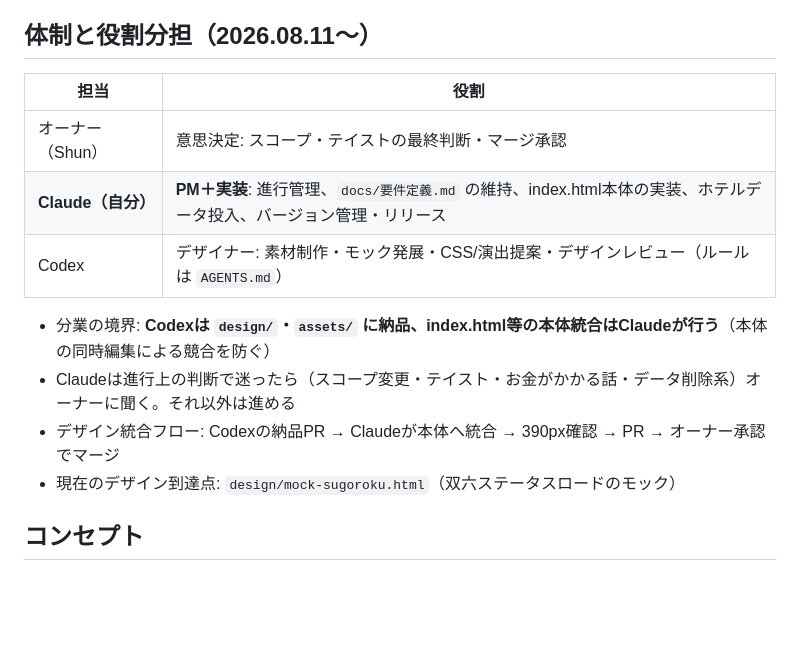
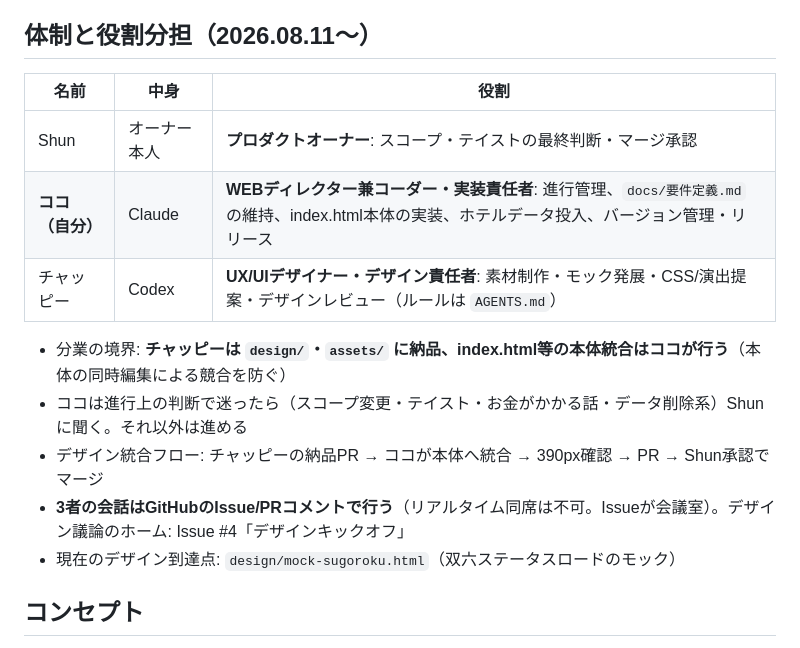
Before and after one commit to Kirin1009/Bonvoy, a Markdown page: CLAUDE.md, the part around the change. Rendered like a GitHub page; blank space fills up the shorter version.

```diff
--- a/CLAUDE.md
+++ b/CLAUDE.md
@@ -7,15 +7,16 @@
 
 ## 体制と役割分担（2026.08.11〜）
 
-| 担当 | 役割 |
-|---|---|
-| オーナー（Shun） | 意思決定: スコープ・テイストの最終判断・マージ承認 |
-| **Claude（自分）** | **PM＋実装**: 進行管理、`docs/要件定義.md` の維持、index.html本体の実装、ホテルデータ投入、バージョン管理・リリース |
-| Codex | デザイナー: 素材制作・モック発展・CSS/演出提案・デザインレビュー（ルールは `AGENTS.md`） |
+| 名前 | 中身 | 役割 |
+|---|---|---|
+| Shun | オーナー本人 | **プロダクトオーナー**: スコープ・テイストの最終判断・マージ承認 |
+| **ココ（自分）** | Claude | **WEBディレクター兼コーダー・実装責任者**: 進行管理、`docs/要件定義.md` の維持、index.html本体の実装、ホテルデータ投入、バージョン管理・リリース |
+| チャッピー | Codex | **UX/UIデザイナー・デザイン責任者**: 素材制作・モック発展・CSS/演出提案・デザインレビュー（ルールは `AGENTS.md`） |
 
-- 分業の境界: **Codexは `design/`・`assets/` に納品、index.html等の本体統合はClaudeが行う**（本体の同時編集による競合を防ぐ）
-- Claudeは進行上の判断で迷ったら（スコープ変更・テイスト・お金がかかる話・データ削除系）オーナーに聞く。それ以外は進める
-- デザイン統合フロー: Codexの納品PR → Claudeが本体へ統合 → 390px確認 → PR → オーナー承認でマージ
+- 分業の境界: **チャッピーは `design/`・`assets/` に納品、index.html等の本体統合はココが行う**（本体の同時編集による競合を防ぐ）
+- ココは進行上の判断で迷ったら（スコープ変更・テイスト・お金がかかる話・データ削除系）Shunに聞く。それ以外は進める
+- デザイン統合フロー: チャッピーの納品PR → ココが本体へ統合 → 390px確認 → PR → Shun承認でマージ
+- **3者の会話はGitHubのIssue/PRコメントで行う**（リアルタイム同席は不可。Issueが会議室）。デザイン議論のホーム: Issue #4「デザインキックオフ」
 - 現在のデザイン到達点: `design/mock-sugoroku.html`（双六ステータスロードのモック）
 
 ## コンセプト
```
Also changed, not shown: AGENTS.md (+9 -6 lines).
